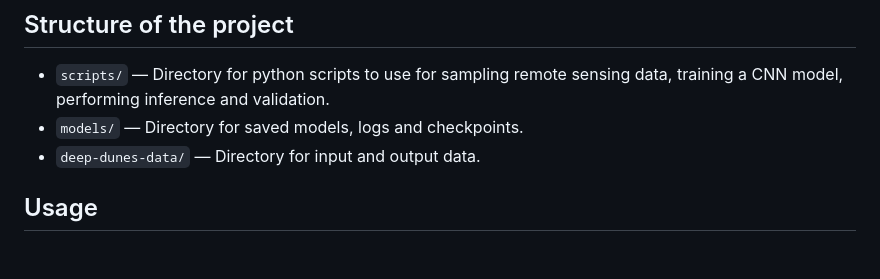
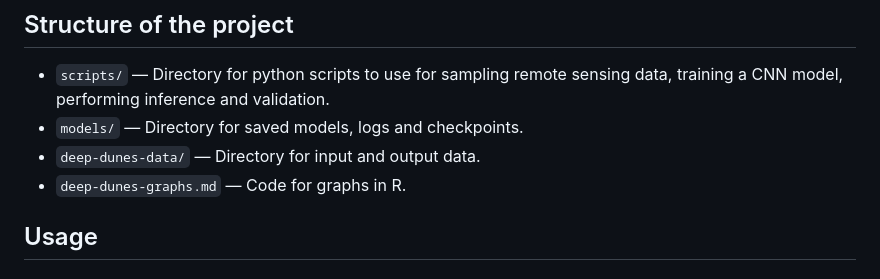
Before and after one commit to emiliapafumi/deep-dunes, a Markdown page: README.md, the part around the change. GitHub-like rendering.

Commit message:
Update README with deep-dunes-graphs.md

```diff
--- a/README.md
+++ b/README.md
@@ -8,6 +8,7 @@ This repository contains code to perform semantic segmentation of remote sensing
 - `scripts/` — Directory for python scripts to use for sampling remote sensing data, training a CNN model, performing inference and validation.
 - `models/` — Directory for saved models, logs and checkpoints.
 - `deep-dunes-data/` — Directory for input and output data.
+- `deep-dunes-graphs.md` — Code for graphs in R.
 
 ## Usage
 ### Pre-requisites
```
